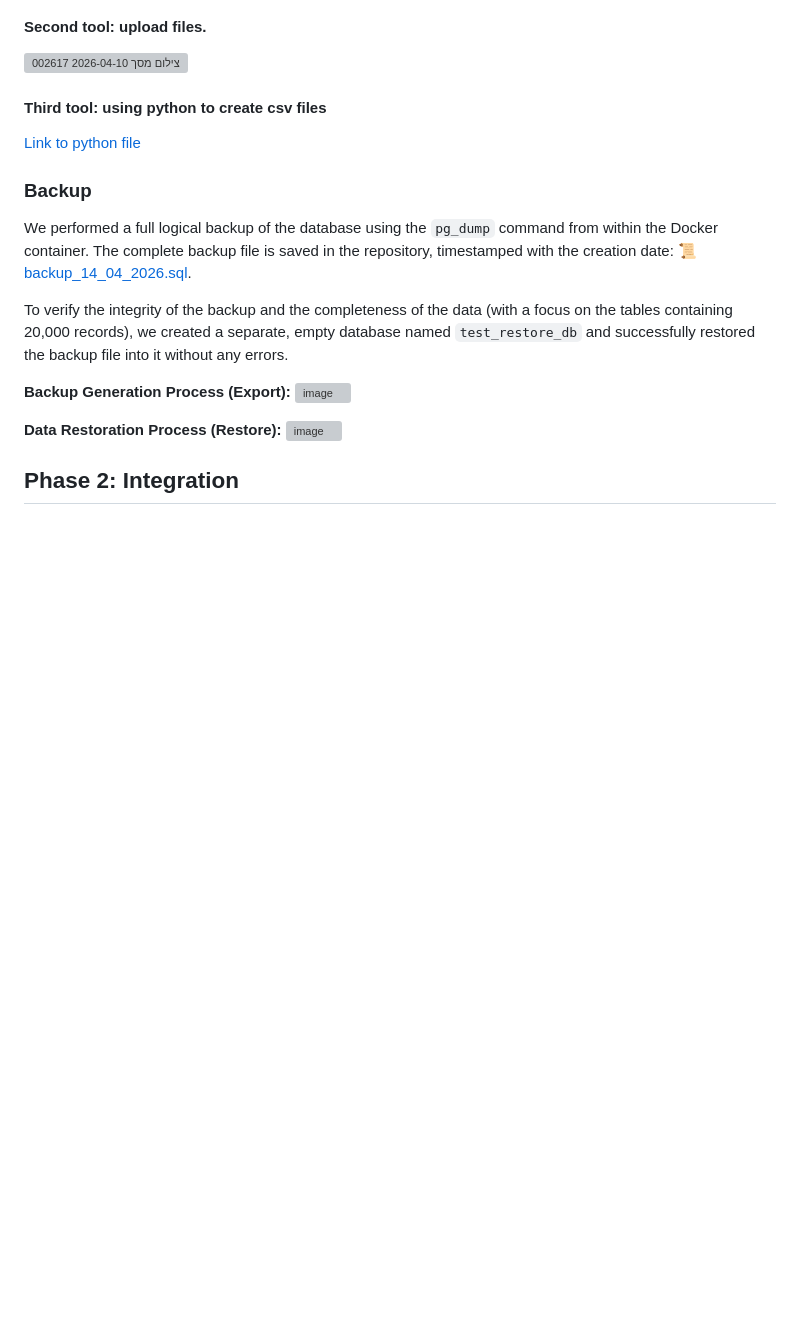
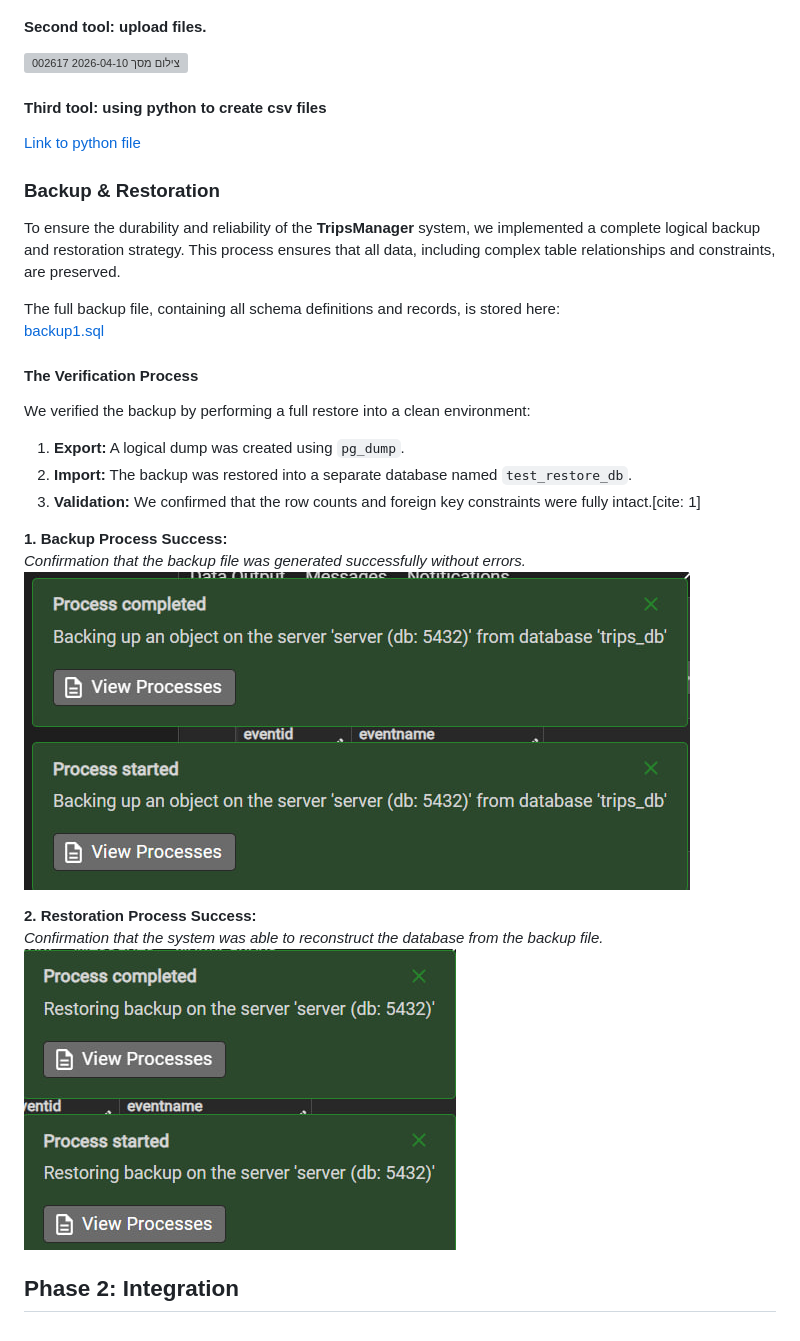
Before and after one commit to CohenShirel/TripsManager, a Markdown page: README.md, the part around the change. Rendered like a GitHub page; pictures changed too: images/backup_screenshot.jpg (added), images/restore_screenshot.jpg (added); blank space fills up the shorter version; grey boxes are pictures that could not be loaded.

Commit message:
docs: add backup sql and screenshots

```diff
--- a/README.md
+++ b/README.md
@@ -89,16 +89,25 @@ Provide the following SQL scripts:
 [Link to python file](./Phase1/scripts/method3/generateData/createTables.py)
 
 
-### Backup <a name="backup"></a>
-We performed a full logical backup of the database using the `pg_dump` command from within the Docker container.
-The complete backup file is saved in the repository, timestamped with the creation date: 📜 [backup_14_04_2026.sql](./backup_14_04_2026.sql).
+### Backup & Restoration <a name="backup"></a>
 
-To verify the integrity of the backup and the completeness of the data (with a focus on the tables containing 20,000 records), we created a separate, empty database named `test_restore_db` and successfully restored the backup file into it without any errors.
+To ensure the durability and reliability of the **TripsManager** system, we implemented a complete logical backup and restoration strategy. This process ensures that all data, including complex table relationships and constraints, are preserved.
 
-**Backup Generation Process (Export):**
-<img width="469" height="39" alt="image" src="https://github.com/user-attachments/assets/c689f6f2-da89-477a-993f-ca8614577bf3" />
+The full backup file, containing all schema definitions and records, is stored here:
+[backup1.sql](./Backup/backup1.sql)
 
-**Data Restoration Process (Restore):**
-<img width="372" height="131" alt="image" src="https://github.com/user-attachments/assets/e0f9fc8c-6327-43b2-bbd0-d44e4eac927a" />
+#### The Verification Process
+We verified the backup by performing a full restore into a clean environment:
+1. **Export:** A logical dump was created using `pg_dump`.
+2. **Import:** The backup was restored into a separate database named `test_restore_db`.
+3. **Validation:** We confirmed that the row counts and foreign key constraints were fully intact.[cite: 1]
+
+**1. Backup Process Success:**
+*Confirmation that the backup file was generated successfully without errors.*
+![Backup Success Message](./images/backup_screenshot.jpg)
+
+**2. Restoration Process Success:**
+*Confirmation that the system was able to reconstruct the database from the backup file.*
+![Restore Success Message](./images/restore_screenshot.jpg)
 
 ## Phase 2: Integration
```
Also changed, not shown: 1 other file.
